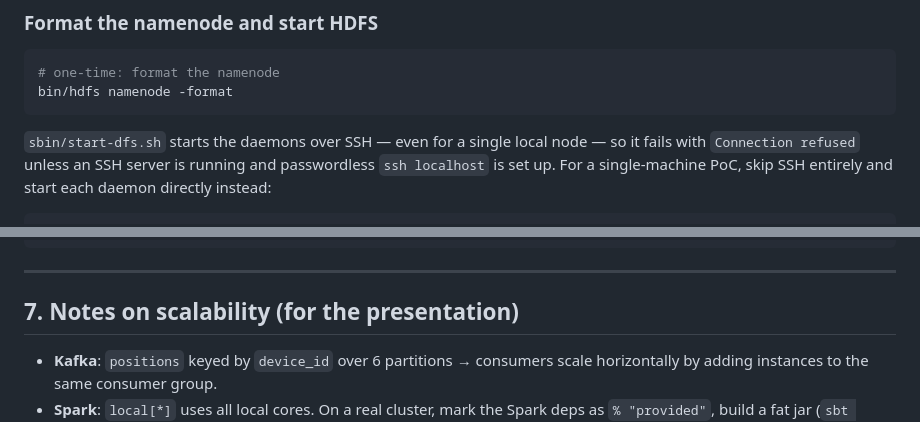
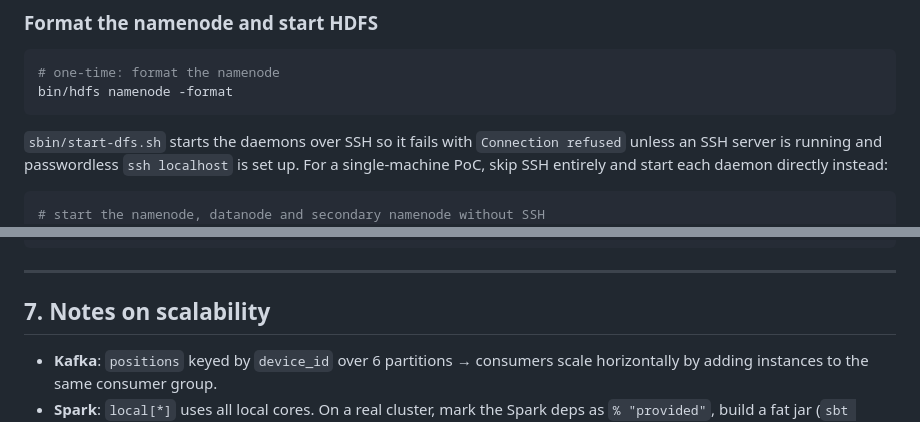
Before and after one commit to ZeldaTwo/IDEProject, a Markdown page: SETUP.md, 2 parts joined by grey strips. GitHub-like rendering.

````diff
--- a/SETUP.md
+++ b/SETUP.md
@@ -151,7 +144,7 @@ Configure `etc/hadoop/core-site.xml` with the namenode address:
 bin/hdfs namenode -format
 ```
 
-`sbin/start-dfs.sh` starts the daemons over SSH — even for a single local node —
+`sbin/start-dfs.sh` starts the daemons over SSH
 so it fails with `Connection refused` unless an SSH server is running and
 passwordless `ssh localhost` is set up. For a single-machine PoC, skip SSH
 entirely and start each daemon directly instead:
@@ -278,7 +271,7 @@ bin/kafka-topics.sh --delete --topic positions --bootstrap-server localhost:9092
 
 ---
 
-## 7. Notes on scalability (for the presentation)
+## 7. Notes on scalability
 
 - **Kafka**: `positions` keyed by `device_id` over 6 partitions → consumers scale
   horizontally by adding instances to the same consumer group.
````
Also changed, not shown: other parts of SETUP.md (+6 -13 lines).
